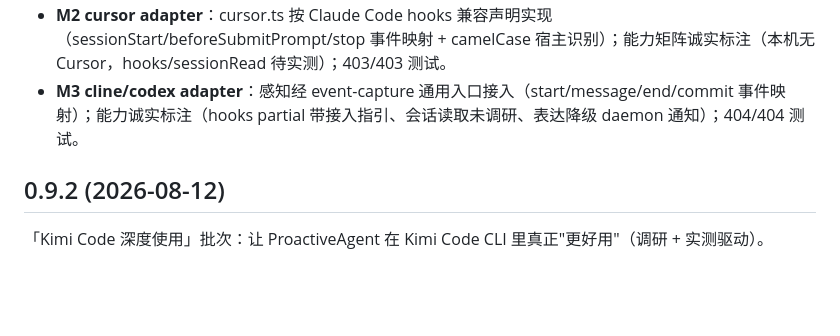
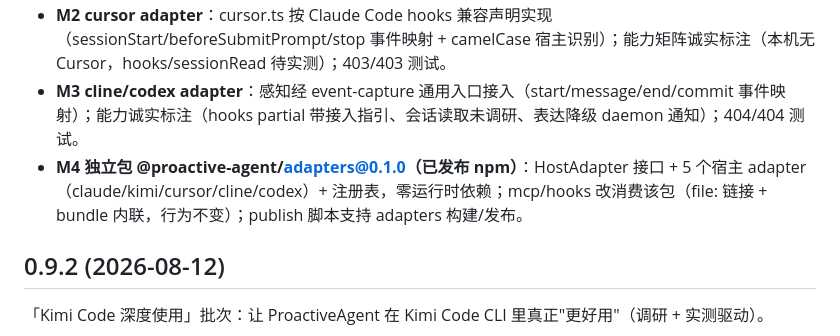
Before and after one commit to ConradLu2740/ProactiveAgent, a Markdown page: CHANGELOG.md, the part around the change. Drawn GitHub-style; blank space fills up the shorter version.

Commit message:
docs: CHANGELOG 补 M4 adapters 发布
Made-with: Proma

```diff
--- a/CHANGELOG.md
+++ b/CHANGELOG.md
@@ -11,6 +11,7 @@
 - **M1 HostAdapter 接口（harness 适配层）**：`src/adapter/`（types/claude/kimi/index）：5 维度接口 + capabilities 能力矩阵（Kimi resources/prompts=false、hooks partial 带 0.34→0.35 note；参考 jido_harness/harnery/agent-harness）；claude/kimi adapter 收编 hooks 纯函数（transcript/wire 提取、文本/notification 渲染、注入渲染），hooks 脚本薄化行为不变（401/401 测试 + Kimi 真实闭环不回归）。
 - **M2 cursor adapter**：cursor.ts 按 Claude Code hooks 兼容声明实现（sessionStart/beforeSubmitPrompt/stop 事件映射 + camelCase 宿主识别）；能力矩阵诚实标注（本机无 Cursor，hooks/sessionRead 待实测）；403/403 测试。
 - **M3 cline/codex adapter**：感知经 event-capture 通用入口接入（start/message/end/commit 事件映射）；能力诚实标注（hooks partial 带接入指引、会话读取未调研、表达降级 daemon 通知）；404/404 测试。
+- **M4 独立包 @proactive-agent/adapters@0.1.0（已发布 npm）**：HostAdapter 接口 + 5 个宿主 adapter（claude/kimi/cursor/cline/codex）+ 注册表，零运行时依赖；mcp/hooks 改消费该包（file: 链接 + bundle 内联，行为不变）；publish 脚本支持 adapters 构建/发布。
 
 ## 0.9.2 (2026-08-12)
 
```
